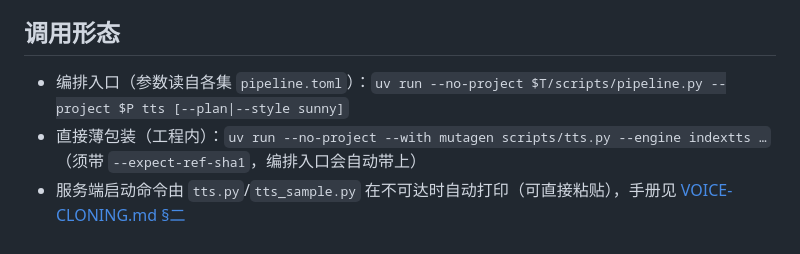
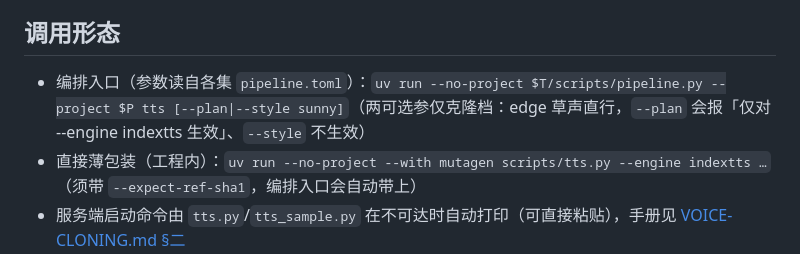
Before and after one commit to ThreeFish-AI/to-video, a Markdown page: references/07-tts-voice.md, the part around the change. Rendered like a GitHub page.

Commit message:
docs(rsi): ⑦ 调用形态可选参标注克隆档限定（RSI-034 评审漏网）;
🤖 Generated with [Claude Code](https://github.com/claude), [CodeX](https://openai.com), [Gemini](https://github.com/apps/gemini-code-assist)
Co-Authored-By: Aurelius Huang<threefish.ai@gmail.com>

```diff
--- a/references/07-tts-voice.md
+++ b/references/07-tts-voice.md
@@ -61,7 +61,7 @@ RSI-034 起**草声档就是最快的迭代载体**：改稿频繁期停在 edge
 
 ## 调用形态
 
-- 编排入口（参数读自各集 `pipeline.toml`）：`uv run --no-project $T/scripts/pipeline.py --project $P tts [--plan|--style sunny]`
+- 编排入口（参数读自各集 `pipeline.toml`）：`uv run --no-project $T/scripts/pipeline.py --project $P tts [--plan|--style sunny]`（两可选参仅克隆档：edge 草声直行，`--plan` 会报「仅对 --engine indextts 生效」、`--style` 不生效）
 - 直接薄包装（工程内）：`uv run --no-project --with mutagen scripts/tts.py --engine indextts …`（须带 `--expect-ref-sha1`，编排入口会自动带上）
 - 服务端启动命令由 `tts.py`/`tts_sample.py` 在不可达时自动打印（可直接粘贴），手册见 [VOICE-CLONING.md §二](VOICE-CLONING.md)
 - 长跑旁路监视：`uv run --no-project $T/scripts/tts_progress.py --project $P`（按逐句 mp3 mtime 重建墙钟进度与热漂移告警，story 块合成按 <1s 聚簇并折回每句口径，与合成进程零耦合——nohup 长跑时另开终端跑）
```
